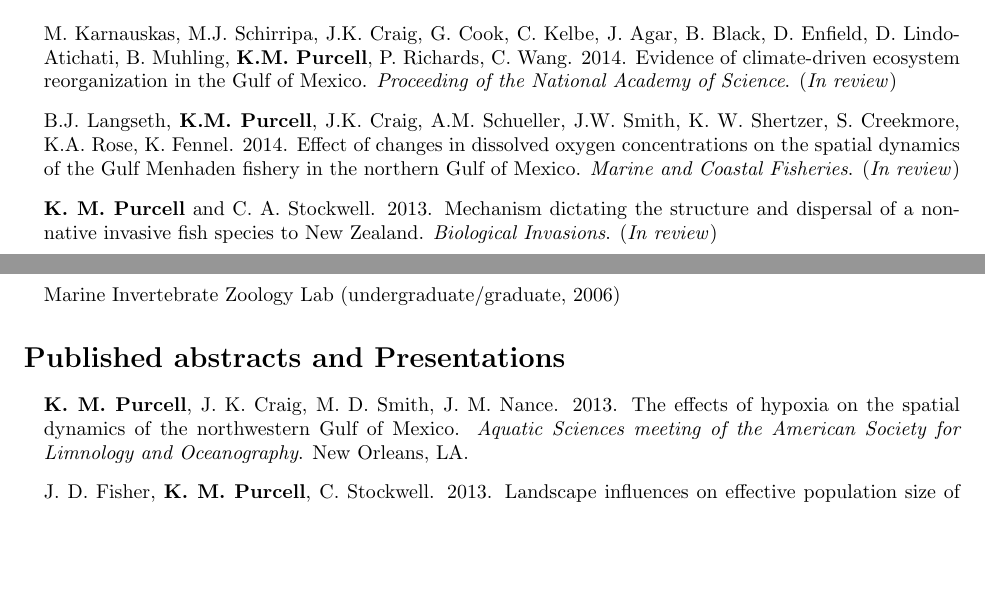
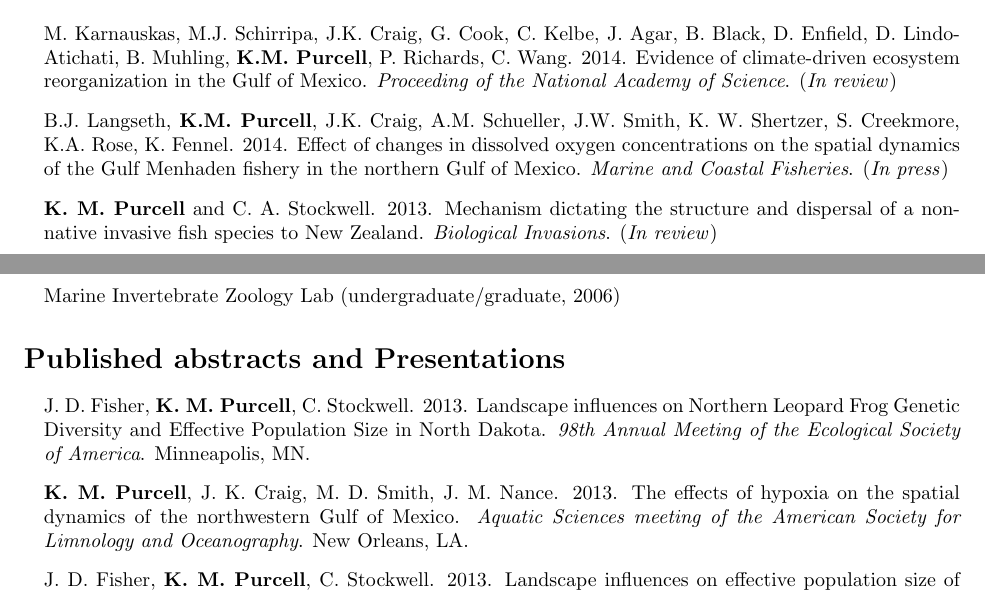
Before and after one commit to kpurcell/curriculumVitae, a LaTeX CV (purcell_cv.tex): two parts of pages 1 and 3 of 5, joined at a grey line, cut so that both start at the same text, the shorter picture padded with empty space. Compiled offline with pdfLaTeX.

Commit message:
added JFisher talk, updated BLangseth article status

```diff
--- a/purcell_cv.tex
+++ b/purcell_cv.tex
@@ -120,7 +120,7 @@
 \section*{Peer-Reviewed Publications}
 	\begin{itemize}
     \item M. Karnauskas, M.J. Schirripa, J.K. Craig, G. Cook, C. Kelbe, J. Agar, B. Black, D. Enfield, D. Lindo-Atichati, B. Muhling, \textbf{K.M. Purcell}, P. Richards, C. Wang.  2014. Evidence of climate-driven ecosystem reorganization in the Gulf of Mexico.  \textit{Proceeding of the National Academy of Science}. (\textit{In review})
-		\item B.J. Langseth, \textbf{K.M. Purcell}, J.K. Craig, A.M. Schueller, J.W. Smith, K. W. Shertzer, S. Creekmore, K.A. Rose, K. Fennel. 2014. Effect of changes in dissolved oxygen concentrations on the spatial dynamics of the Gulf Menhaden fishery in the northern Gulf of Mexico. \textit{Marine and Coastal Fisheries}. (\textit{In review})
+		\item B.J. Langseth, \textbf{K.M. Purcell}, J.K. Craig, A.M. Schueller, J.W. Smith, K. W. Shertzer, S. Creekmore, K.A. Rose, K. Fennel. 2014. Effect of changes in dissolved oxygen concentrations on the spatial dynamics of the Gulf Menhaden fishery in the northern Gulf of Mexico. \textit{Marine and Coastal Fisheries}. (\textit{In press})
 		\item \textbf{K. M. Purcell} and C. A. Stockwell. 2013. Mechanism dictating the structure and dispersal of a non-native invasive fish species to New Zealand. \textit{Biological Invasions}. (\textit{In review})
 		\item D. Enfield, G. Goni, F. Bringas, D. Lindo, S.-Ki Lee, Y. Liu, B. Muhling, L. Avens, J. Agar, J. Litz, P. Richards, L. Garrison, \textbf{K. M. Purcell}, J. Smith, N. Bartlein, T. Minello, B. McAnally, D. Apeti, H. Perryman. (editors) M. Kamauskas, M. J. Schirripa, C. Kelble, G. Cook, J. K. Craig. 2013. Gulf of Mexico Ecosystem Status Report. \textit{NOAA Technical Memorandum} #NMFS-SEFSC-653.
 		\item C. A. Stockwell, J. S. Heilveil, \textbf{K. M. Purcell}. 2012. Estimating divergence time for two evolutionarily significant units of a protected fish species. \textit{Conservation Genetics} 14:215-222.
@@ -173,7 +173,8 @@
 
 \section*{Published abstracts and Presentations}
 	\begin{itemize}
-		\item \textbf{K. M. Purcell}, J. K. Craig, M. D. Smith, J. M. Nance. 2013. The effects of hypoxia on the spatial dynamics of the northwestern Gulf of Mexico. \textit{Aquatic Sciences meeting of the American Society for Limnology and Oceanography}. New Orleans, LA.
+  	\item J. D. Fisher, \textbf{K. M. Purcell}, C. Stockwell. 2013. Landscape influences on Northern Leopard Frog Genetic Diversity and Effective Population Size in North Dakota. \textit{98th Annual Meeting of the Ecological Society of America}. Minneapolis, MN.
+    \item \textbf{K. M. Purcell}, J. K. Craig, M. D. Smith, J. M. Nance. 2013. The effects of hypoxia on the spatial dynamics of the northwestern Gulf of Mexico. \textit{Aquatic Sciences meeting of the American Society for Limnology and Oceanography}. New Orleans, LA.
 		\item J. D. Fisher, \textbf{K. M. Purcell}, C. Stockwell. 2013. Landscape influences on effective population size of Northern Leopard Frog in North Dakota. \textit{50th North Dakota Chapter of the Wildlife Society}. Mandan, ND.
 		\item \textbf{K. M. Purcell} and C. Stockwell. 2012. Evaluation of the introduction history and genetic diversity of a serially introduced fish population in New Zealand. 1st North America Congress for Conservation Biology. Oakland, CA.
 		\item J. Fisher, \textbf{K. M. Purcell}, C. Stockwell. 2012. Genetic Diversity of the Northern Leopard frog across the 100th meridian. 1st North America Congress for Conservation Biology, Oakland, CA. (poster)
```
